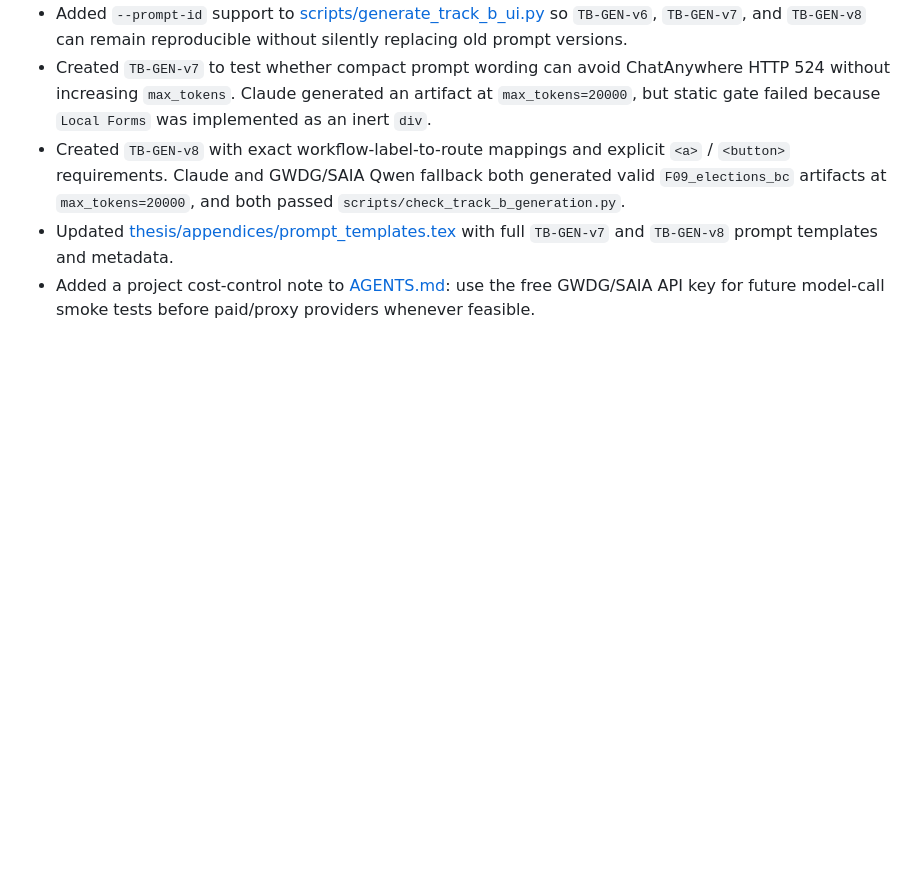
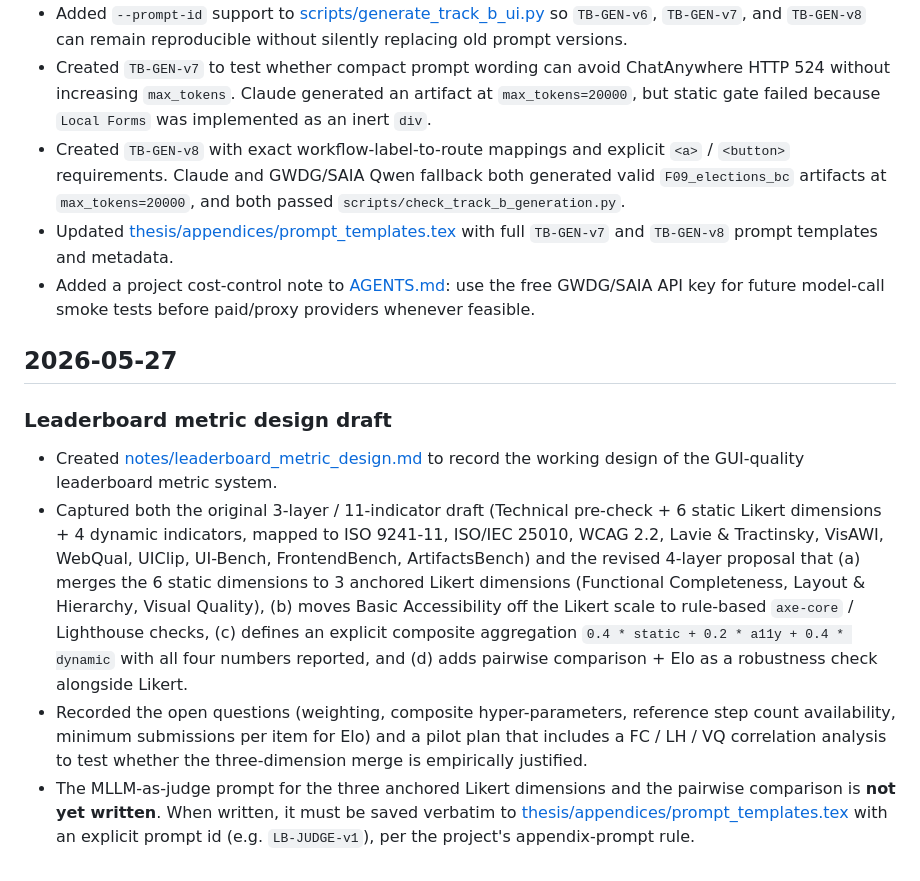
Before and after one commit to 842169963/GUI-benchmark, a Markdown page: notes/revision_log.md, the part around the change. GitHub-like rendering; blank space fills up the shorter version.

```diff
--- a/notes/revision_log.md
+++ b/notes/revision_log.md
@@ -479,3 +479,12 @@ Applied 7 targeted corrections to `thesis_outline.md` after reviewing inline ann
 - Created `TB-GEN-v8` with exact workflow-label-to-route mappings and explicit `<a>` / `<button>` requirements. Claude and GWDG/SAIA Qwen fallback both generated valid `F09_elections_bc` artifacts at `max_tokens=20000`, and both passed `scripts/check_track_b_generation.py`.
 - Updated [thesis/appendices/prompt_templates.tex](D:/master_thesis/thesis/appendices/prompt_templates.tex) with full `TB-GEN-v7` and `TB-GEN-v8` prompt templates and metadata.
 - Added a project cost-control note to [AGENTS.md](D:/master_thesis/AGENTS.md): use the free GWDG/SAIA API key for future model-call smoke tests before paid/proxy providers whenever feasible.
+
+## 2026-05-27
+
+### Leaderboard metric design draft
+
+- Created [notes/leaderboard_metric_design.md](D:/master_thesis/notes/leaderboard_metric_design.md) to record the working design of the GUI-quality leaderboard metric system.
+- Captured both the original 3-layer / 11-indicator draft (Technical pre-check + 6 static Likert dimensions + 4 dynamic indicators, mapped to ISO 9241-11, ISO/IEC 25010, WCAG 2.2, Lavie & Tractinsky, VisAWI, WebQual, UIClip, UI-Bench, FrontendBench, ArtifactsBench) and the revised 4-layer proposal that (a) merges the 6 static dimensions to 3 anchored Likert dimensions (Functional Completeness, Layout & Hierarchy, Visual Quality), (b) moves Basic Accessibility off the Likert scale to rule-based `axe-core` / Lighthouse checks, (c) defines an explicit composite aggregation `0.4 * static + 0.2 * a11y + 0.4 * dynamic` with all four numbers reported, and (d) adds pairwise comparison + Elo as a robustness check alongside Likert.
+- Recorded the open questions (weighting, composite hyper-parameters, reference step count availability, minimum submissions per item for Elo) and a pilot plan that includes a FC / LH / VQ correlation analysis to test whether the three-dimension merge is empirically justified.
+- The MLLM-as-judge prompt for the three anchored Likert dimensions and the pairwise comparison is **not yet written**. When written, it must be saved verbatim to [thesis/appendices/prompt_templates.tex](D:/master_thesis/thesis/appendices/prompt_templates.tex) with an explicit prompt id (e.g. `LB-JUDGE-v1`), per the project's appendix-prompt rule.
```
Also changed, not shown: notes/leaderboard_metric_design.md (added, +165 -0 lines).
